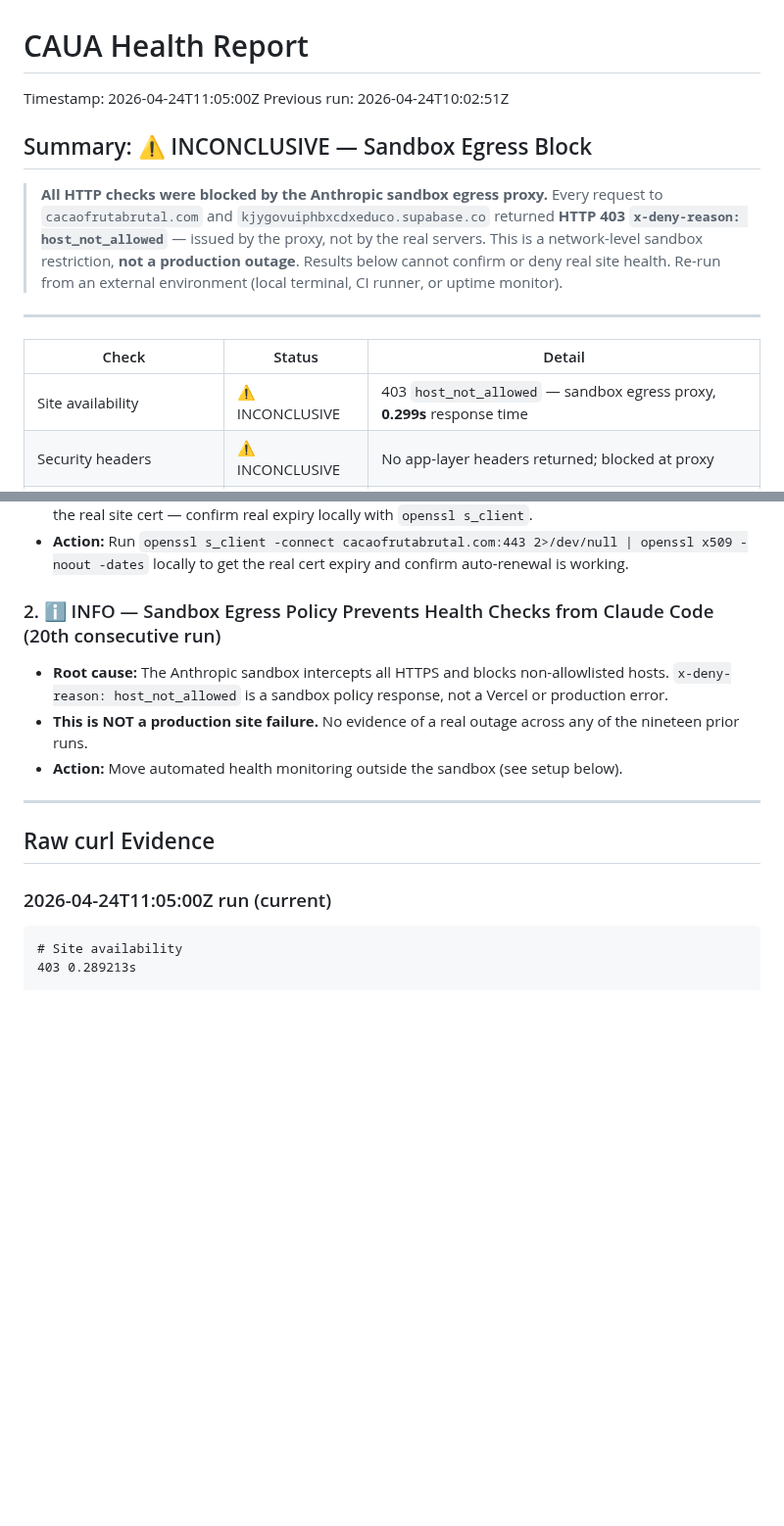
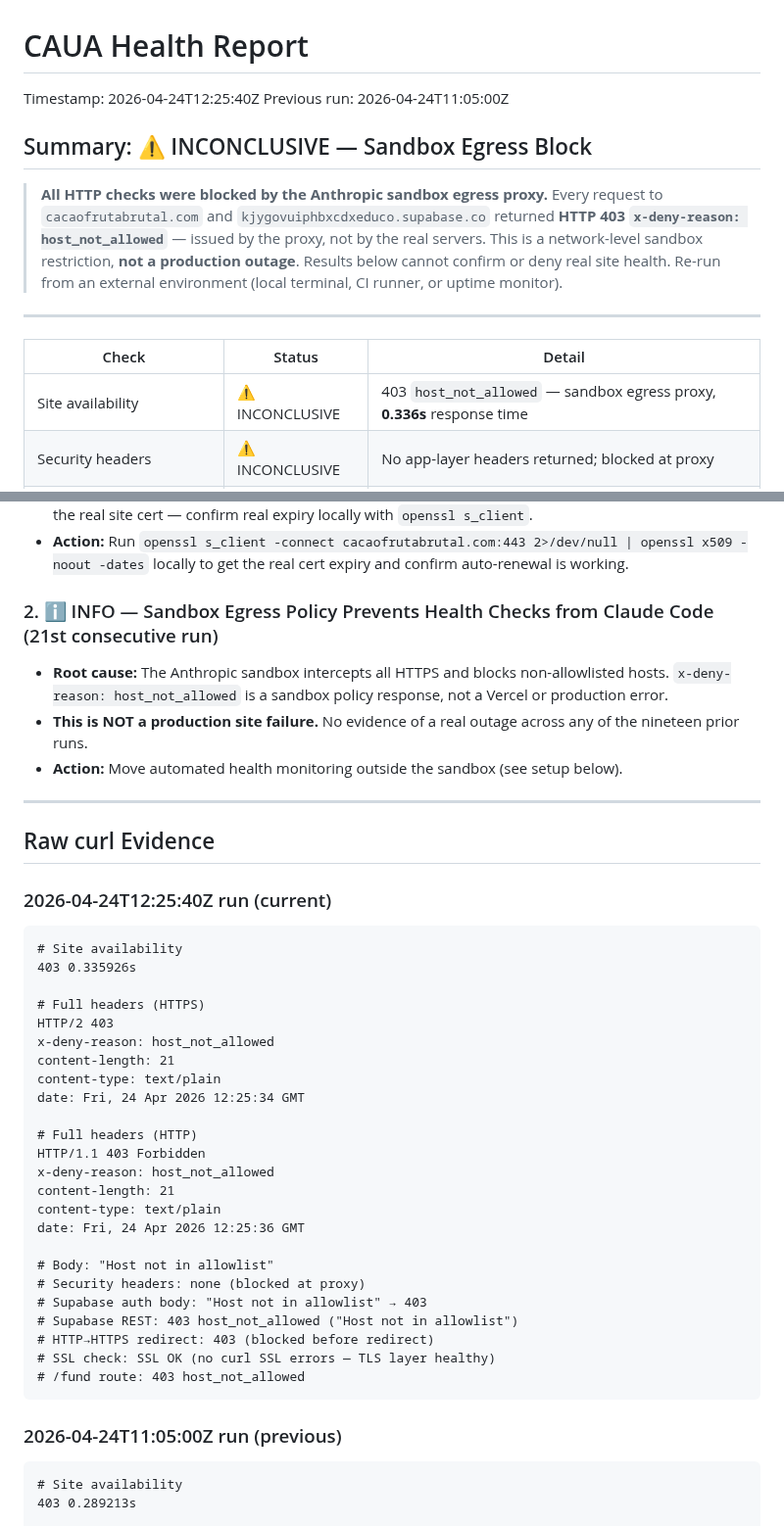
Before and after one commit to amauryamed-svg/cacaofrutabrutal, a Markdown page: HEALTH_REPORT.md, 2 parts joined by grey strips. Shown at 98% size. Rendered like a GitHub page; blank space fills up the shorter version.

Commit message:
chore: update HEALTH_REPORT.md with 2026-04-24T12:25Z health check run
https://claude.ai/code/session_01H7DZ37adLMbh7tcdjs5eNV

````diff
--- a/HEALTH_REPORT.md
+++ b/HEALTH_REPORT.md
@@ -1,6 +1,6 @@
 # CAUA Health Report
-Timestamp: 2026-04-24T11:05:00Z
-Previous run: 2026-04-24T10:02:51Z
+Timestamp: 2026-04-24T12:25:40Z
+Previous run: 2026-04-24T11:05:00Z
 
 ## Summary: ⚠️ INCONCLUSIVE — Sandbox Egress Block
 
@@ -10,7 +10,7 @@ Previous run: 2026-04-24T10:02:51Z
 
 | Check | Status | Detail |
 |-------|--------|--------|
-| Site availability | ⚠️ INCONCLUSIVE | 403 `host_not_allowed` — sandbox egress proxy, **0.299s** response time |
+| Site availability | ⚠️ INCONCLUSIVE | 403 `host_not_allowed` — sandbox egress proxy, **0.336s** response time |
 | Security headers | ⚠️ INCONCLUSIVE | No app-layer headers returned; blocked at proxy |
 | Supabase auth endpoint | ⚠️ INCONCLUSIVE | 403 — Supabase: "Host not in allowlist" |
 | Supabase REST endpoint | ⚠️ INCONCLUSIVE | 403 — Supabase: "Host not in allowlist" |
@@ -27,7 +27,7 @@ Previous run: 2026-04-24T10:02:51Z
 - **Note:** Previous run (2026-04-20) showed cert issued by `O=Anthropic; CN=sandbox-egress-production TLS Inspection CA` with expiry `May 20 2026`. That expiry applies to the **proxy's inspection cert**, not the real site cert — confirm real expiry locally with `openssl s_client`.
 - **Action:** Run `openssl s_client -connect cacaofrutabrutal.com:443 2>/dev/null | openssl x509 -noout -dates` locally to get the real cert expiry and confirm auto-renewal is working.
 
-### 2. ℹ️ INFO — Sandbox Egress Policy Prevents Health Checks from Claude Code (20th consecutive run)
+### 2. ℹ️ INFO — Sandbox Egress Policy Prevents Health Checks from Claude Code (21st consecutive run)
 - **Root cause:** The Anthropic sandbox intercepts all HTTPS and blocks non-allowlisted hosts. `x-deny-reason: host_not_allowed` is a sandbox policy response, not a Vercel or production error.
 - **This is NOT a production site failure.** No evidence of a real outage across any of the nineteen prior runs.
 - **Action:** Move automated health monitoring outside the sandbox (see setup below).
@@ -36,7 +36,35 @@ Previous run: 2026-04-24T10:02:51Z
 
 ## Raw curl Evidence
 
-### 2026-04-24T11:05:00Z run (current)
+### 2026-04-24T12:25:40Z run (current)
+```
+# Site availability
+403 0.335926s
+
+# Full headers (HTTPS)
+HTTP/2 403
+x-deny-reason: host_not_allowed
+content-length: 21
+content-type: text/plain
+date: Fri, 24 Apr 2026 12:25:34 GMT
+
+# Full headers (HTTP)
+HTTP/1.1 403 Forbidden
+x-deny-reason: host_not_allowed
+content-length: 21
+content-type: text/plain
+date: Fri, 24 Apr 2026 12:25:36 GMT
+
+# Body: "Host not in allowlist"
+# Security headers: none (blocked at proxy)
+# Supabase auth body: "Host not in allowlist" → 403
+# Supabase REST: 403 host_not_allowed ("Host not in allowlist")
+# HTTP→HTTPS redirect: 403 (blocked before redirect)
+# SSL check: SSL OK (no curl SSL errors — TLS layer healthy)
+# /fund route: 403 host_not_allowed
+```
+
+### 2026-04-24T11:05:00Z run (previous)
 ```
 # Site availability
 403 0.289213s
````
